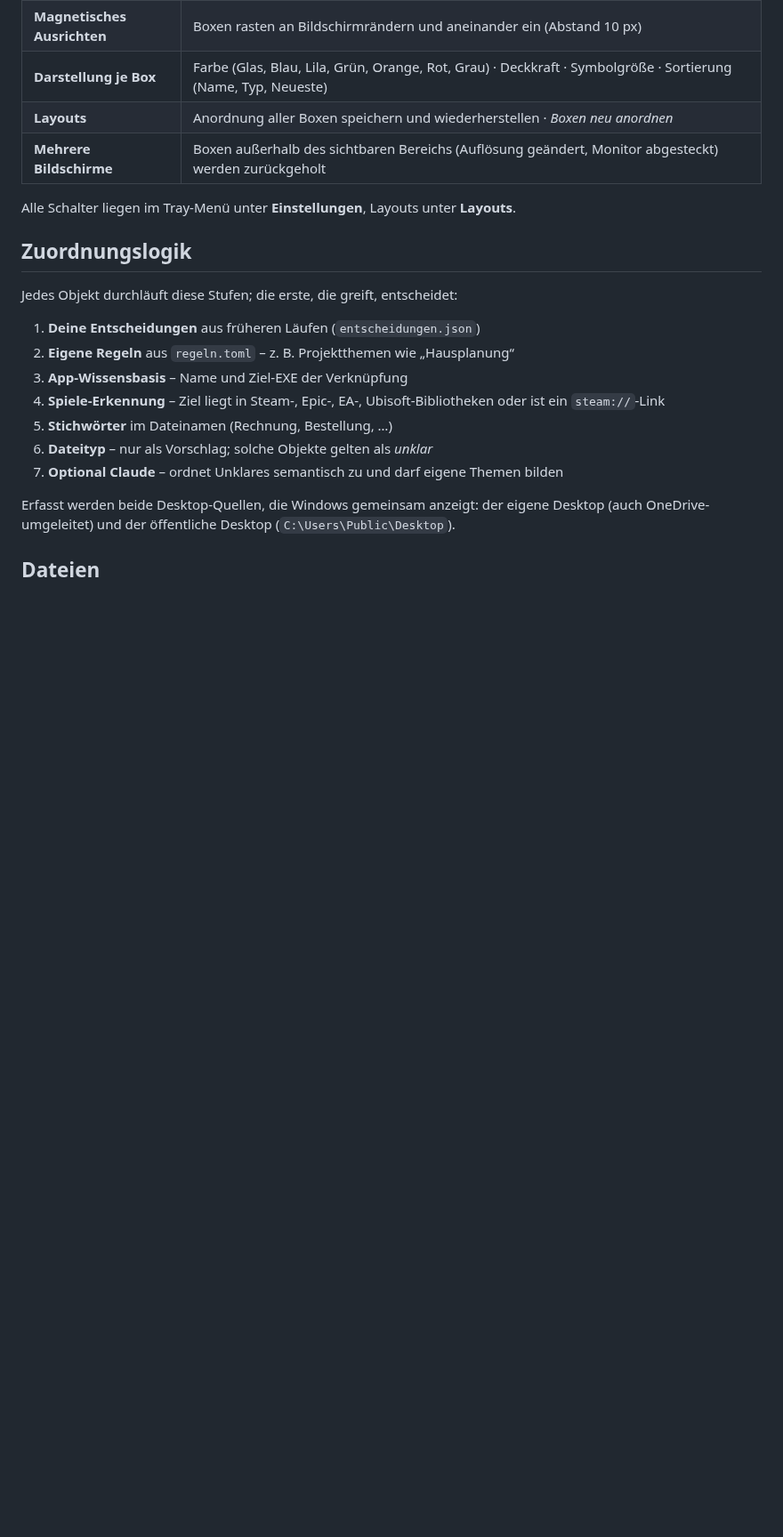
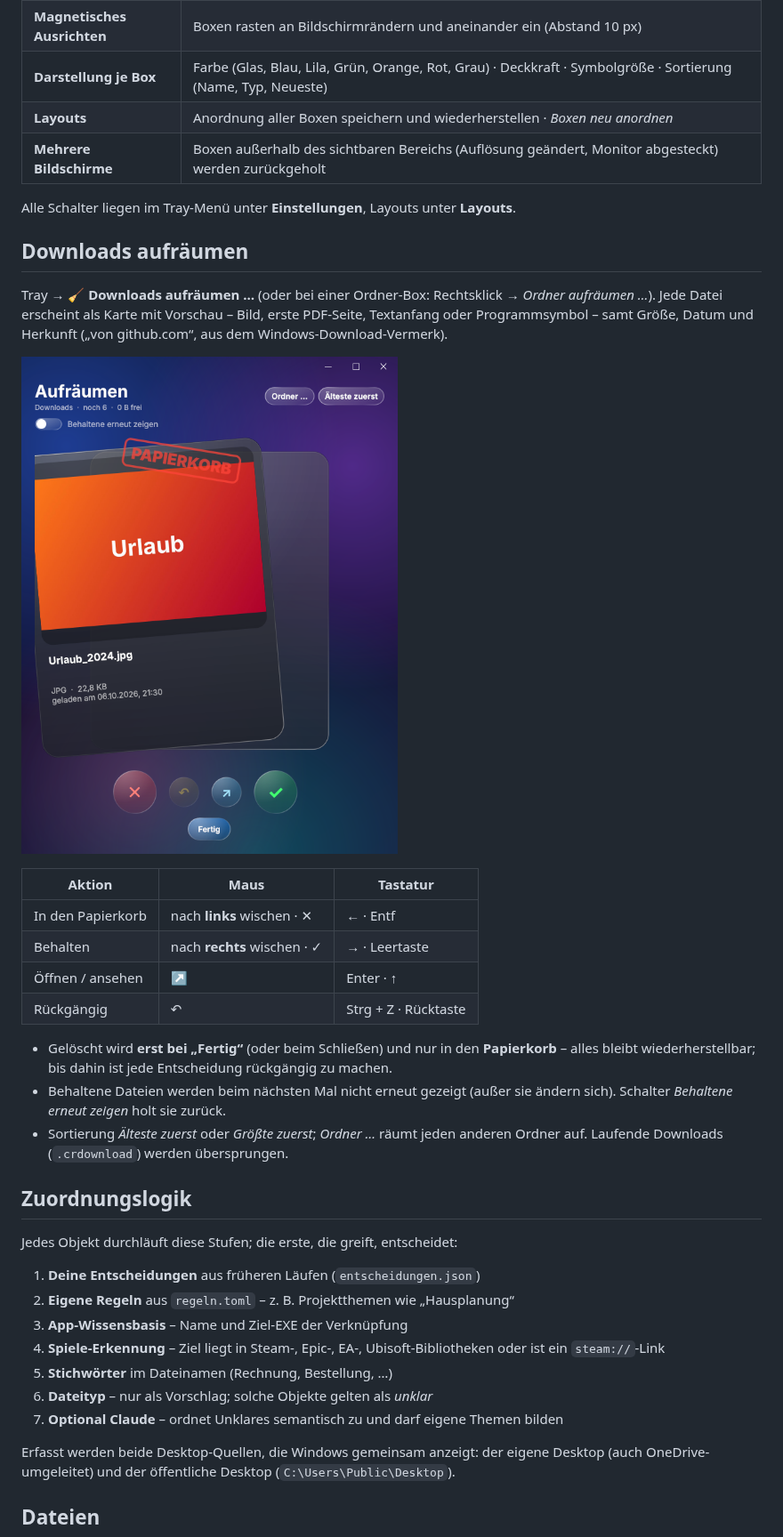
Before and after one commit to FelixKucher/Desktop-Sorter, a Markdown page: README.md, the part around one of its changes. Shown at 89% size. Rendered like a GitHub page; pictures changed too: docs/aufraeumen.png (added); blank space fills up the shorter version.

Commit message:
Downloads aufräumen im Tinder-Stil, Autostart standardmäßig an
- Neues Fenster „Aufräumen“: jede Datei als Glas-Karte mit Vorschau
  (Bild, erste PDF-Seite via QtPdf, Textanfang, sonst Shell-Symbol),
  Größe, Datum und Herkunft aus Zone.Identifier
- Wischen links = Papierkorb, rechts = behalten (mit Stempel und
  Animation), Buttons und Tastenkürzel, Rückgängig
- Papierkorb erst bei „Fertig“/Schließen via QFile.moveToTrash
  (wiederherstellbar); Behaltene werden gemerkt (Name + Änderungszeit)
- Sortierung älteste/größte zuerst, beliebiger Ordner wählbar,
  .crdownload wird übersprungen; Einstieg über Tray und Ordner-Boxen
- Autostart ist jetzt eine Einstellung (Standard: an); die Verknüpfung
  wird bei jedem Start neu geschrieben und zeigt so immer auf die
  aktuelle .pyw und Python-Umgebung

Co-Authored-By: Claude Opus 5.5 <noreply@anthropic.com>
Claude-Session: https://claude.ai/code/session_015kET5puZX7FhPAQKtnYCgG

```diff
--- a/README.md
+++ b/README.md
@@ -55,6 +55,23 @@ Position, Größe, Einklapp-Zustand und Darstellung jeder Box werden gespeichert
 | **Mehrere Bildschirme** | Boxen außerhalb des sichtbaren Bereichs (Auflösung geändert, Monitor abgesteckt) werden zurückgeholt |
 
 Alle Schalter liegen im Tray-Menü unter **Einstellungen**, Layouts unter **Layouts**.
+
+## Downloads aufräumen
+
+Tray → **🧹 Downloads aufräumen …** (oder bei einer Ordner-Box: Rechtsklick → *Ordner aufräumen …*). Jede Datei erscheint als Karte mit Vorschau – Bild, erste PDF-Seite, Textanfang oder Programmsymbol – samt Größe, Datum und Herkunft („von github.com“, aus dem Windows-Download-Vermerk).
+
+![Downloads aufräumen](docs/aufraeumen.png)
+
+| Aktion | Maus | Tastatur |
+|---|---|---|
+| In den Papierkorb | nach **links** wischen · ✕ | ← · Entf |
+| Behalten | nach **rechts** wischen · ✓ | → · Leertaste |
+| Öffnen / ansehen | ↗ | Enter · ↑ |
+| Rückgängig | ↶ | Strg + Z · Rücktaste |
+
+- Gelöscht wird **erst bei „Fertig“** (oder beim Schließen) und nur in den **Papierkorb** – alles bleibt wiederherstellbar; bis dahin ist jede Entscheidung rückgängig zu machen.
+- Behaltene Dateien werden beim nächsten Mal nicht erneut gezeigt (außer sie ändern sich). Schalter *Behaltene erneut zeigen* holt sie zurück.
+- Sortierung *Älteste zuerst* oder *Größte zuerst*; *Ordner …* räumt jeden anderen Ordner auf. Laufende Downloads (`.crdownload`) werden übersprungen.
 
 ## Zuordnungslogik
 
```
Also changed, not shown: other parts of README.md (+1 -1 lines), 1 other file.
